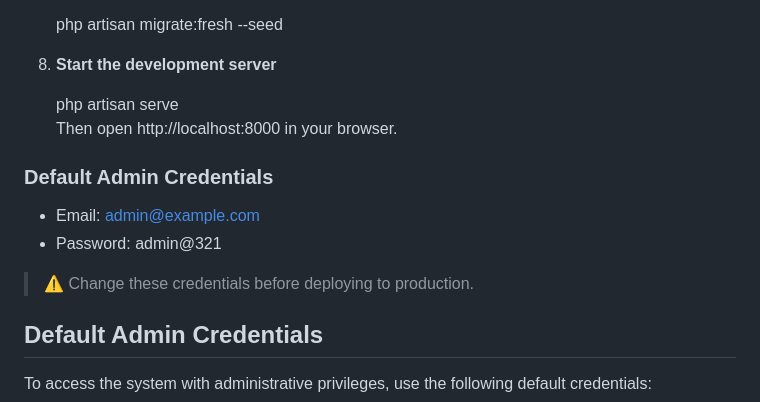
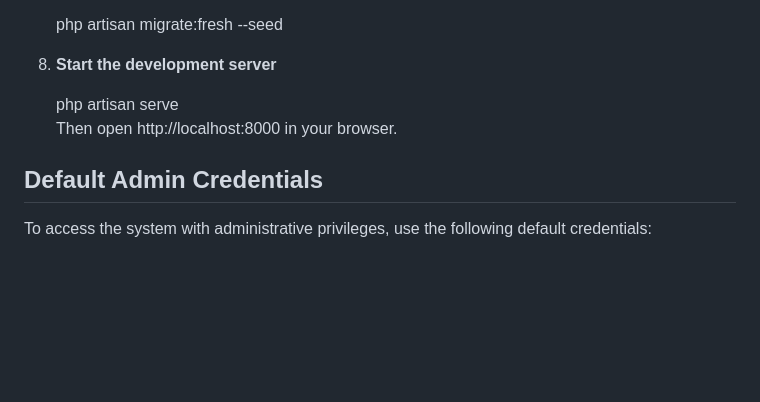
Before and after one commit to ChandimaGalahitiyawa/ohms, a Markdown page: README.md, the part around the change. Drawn GitHub-style; blank space fills up the shorter version.

```diff
--- a/README.md
+++ b/README.md
@@ -62,14 +62,6 @@ To install and run the Open Healthcare Management System (OHMS) locally or on a
    php artisan serve
    Then open http://localhost:8000 in your browser.
 
-### Default Admin Credentials
-
-- Email: admin@example.com
-- Password: admin@321
-
-> ⚠️ Change these credentials before deploying to production.
-
-
 ## Default Admin Credentials
 
 To access the system with administrative privileges, use the following default credentials:
```
